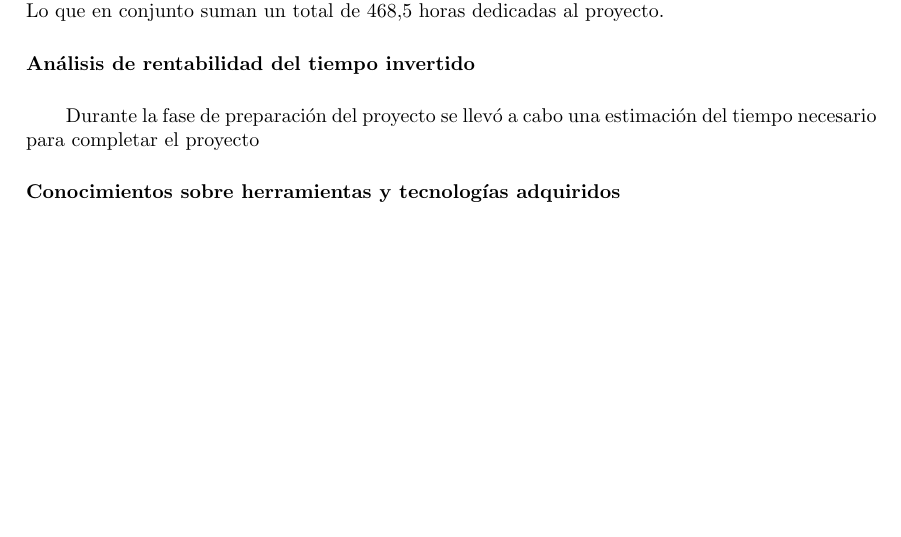
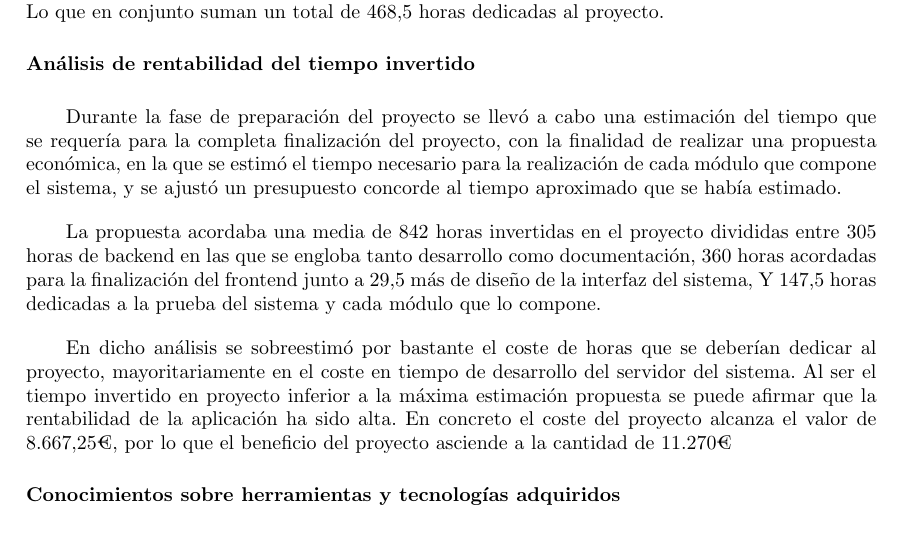
Before and after one commit to UNIZAR-30226-2021-03/documentacion, a LaTeX document (memoria/memoria-latex/memoria.tex): part of page 24 of 31 before the commit and part of page 24 of 32 after it, cut so that both start at the same text, the shorter picture padded with empty space. Compiled offline with pdfLaTeX.

Commit message:
analisiss de rentabilidad

```diff
--- a/memoria/memoria-latex/memoria.tex
+++ b/memoria/memoria-latex/memoria.tex
@@ -637,9 +637,11 @@ En total el número de horas dedicadas a gestión del proyecto software lo que i
 
 \subsubsection*{Análisis de rentabilidad del tiempo invertido}
 
-Durante la fase de preparación del proyecto se llevó a cabo una estimación del tiempo necesario para completar el proyecto
+Durante la fase de preparación del proyecto se llevó a cabo una estimación del tiempo que se requería para la completa finalización del proyecto, con la finalidad de realizar una propuesta económica, en la que se estimó el tiempo necesario para la realización de cada módulo que compone el sistema, y se ajustó un presupuesto concorde al tiempo aproximado que se había estimado.
 
+La propuesta acordaba una media de 842 horas invertidas en el proyecto divididas entre 305 horas de backend en las que se engloba tanto desarrollo como documentación, 360 horas acordadas para la finalización del frontend junto a 29,5 más de diseño de la interfaz del sistema, Y 147,5 horas dedicadas a la prueba del sistema y cada módulo que lo compone.
 
+En dicho análisis se sobreestimó por bastante el coste de horas que se deberían dedicar al proyecto, mayoritariamente en el coste en tiempo de desarrollo del servidor del sistema. Al ser el tiempo invertido en proyecto inferior a la máxima estimación propuesta se puede afirmar que la rentabilidad de la aplicación ha sido alta. En concreto el coste del proyecto alcanza el valor de 8.667,25€, por lo que el beneficio del proyecto asciende a la cantidad de 11.270€
 
 \subsubsection*{Conocimientos sobre herramientas y tecnologías adquiridos}
 
```
